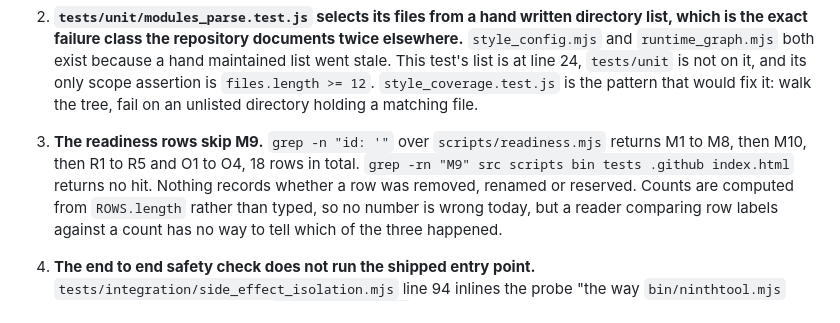
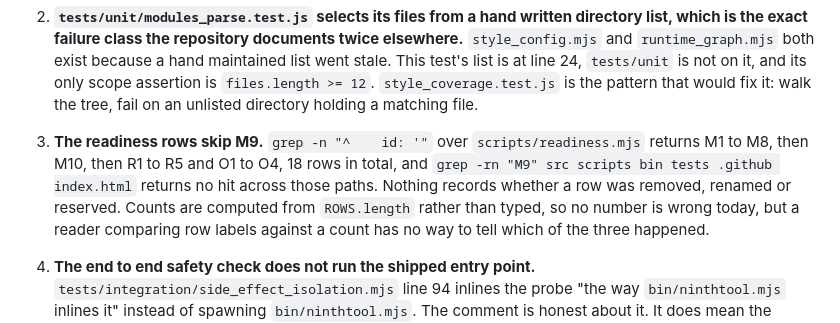
Before and after one commit to upgradedev/ninthtool, a Markdown page: docs/review-ledger.md, the part around the change. Drawn GitHub-style.

Commit message:
docs(ledger): scope the M9 observation to the grep that produced it
The anchored id grep is the one that returns 18 rows; the plain form also matches a fixture id
inside the selftest. Name the anchored command, and say the M9 search covers the paths it was
given rather than the whole tree.

```diff
--- a/docs/review-ledger.md
+++ b/docs/review-ledger.md
@@ -803,8 +803,10 @@ Recorded for whoever owns each area. None was changed.
    `style_coverage.test.js` is the pattern that would fix it: walk the tree, fail on an unlisted
    directory holding a matching file.
 
-3. **The readiness rows skip M9.** `grep -n "id: '"` over `scripts/readiness.mjs` returns M1 to M8,
-   then M10, then R1 to R5 and O1 to O4, 18 rows in total. `grep -rn "M9" src scripts bin tests .github index.html` returns no hit. Nothing records whether a row was removed, renamed or reserved. Counts are computed
+3. **The readiness rows skip M9.** `grep -n "^    id: '"` over `scripts/readiness.mjs` returns M1
+   to M8, then M10, then R1 to R5 and O1 to O4, 18 rows in total, and
+   `grep -rn "M9" src scripts bin tests .github index.html` returns no hit across those paths.
+   Nothing records whether a row was removed, renamed or reserved. Counts are computed
    from `ROWS.length` rather than typed, so no number is wrong today, but a reader comparing row
    labels against a count has no way to tell which of the three happened.
 
```
